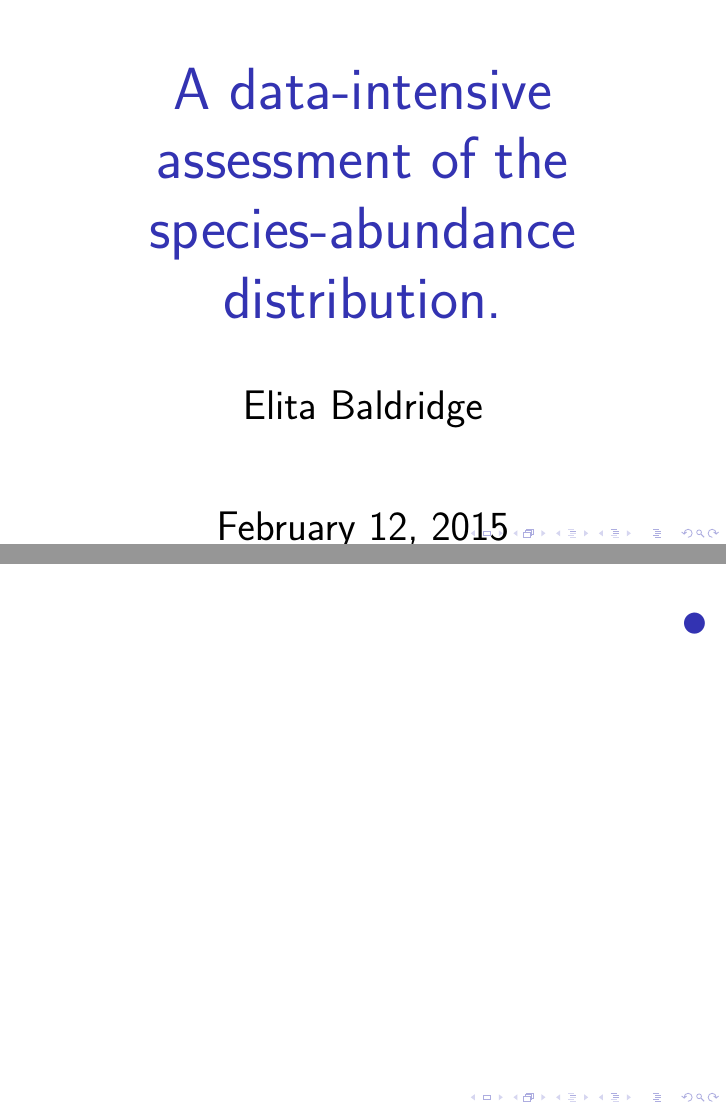
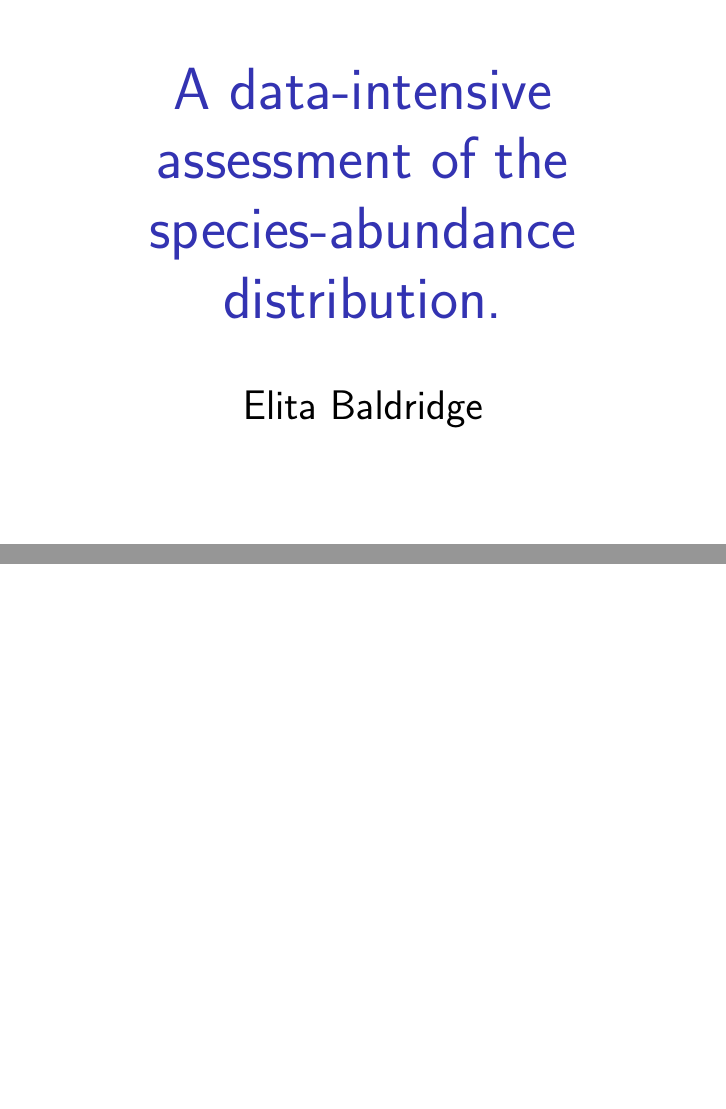
Before and after one commit to weecology/sad-comparison, LaTeX slides (defense_pres.tex): pages 1 and 2 of 2, joined at a grey line. Compiled offline with pdfLaTeX.

Commit message:
Removes obnoxious navigation symbols and date.

```diff
--- a/defense_pres.tex
+++ b/defense_pres.tex
@@ -8,6 +8,8 @@
 \author{Elita Baldridge}
 \title{A data-intensive assessment of the species-abundance distribution.
 }
+\setbeamertemplate{navigation symbols}{}
+\date{}
 %\setbeamercovered{transparent}
 %\logo{}
 %\institute{}
@@ -22,7 +24,7 @@
 %\tableofcontents
 %\end{frame}
 
-\begin{frame}{•}
+\begin{frame}{}
 
 \end{frame}
 
```
